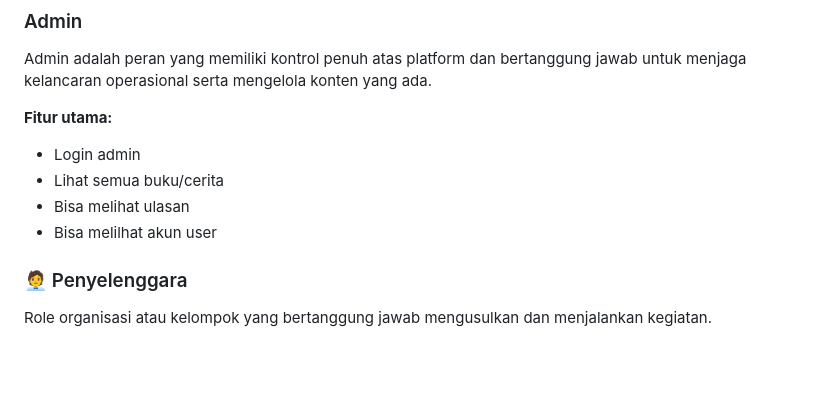
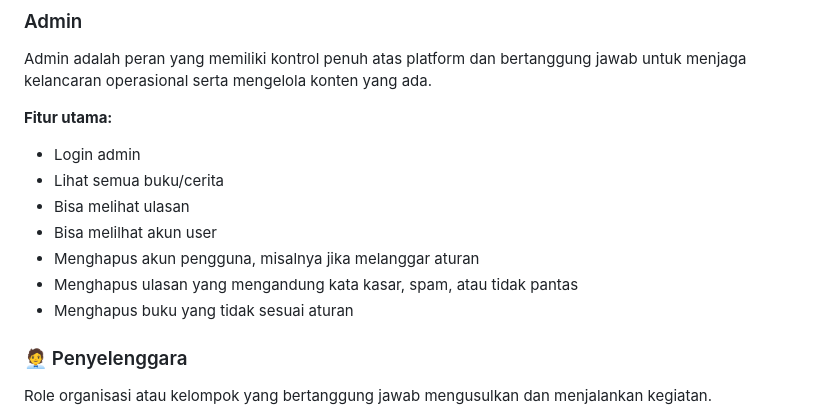
Before and after one commit to atisawahyunianty/Proyek_FWB, a Markdown page: README.md, the part around the change. GitHub-like rendering; blank space fills up the shorter version.

```diff
--- a/README.md
+++ b/README.md
@@ -29,6 +29,9 @@ Admin adalah peran yang memiliki kontrol penuh atas platform dan bertanggung jaw
 - Lihat semua buku/cerita
 - Bisa melihat ulasan
 - Bisa melilhat akun user
+- Menghapus akun pengguna, misalnya jika melanggar aturan
+- Menghapus ulasan yang mengandung kata kasar, spam, atau tidak pantas
+- Menghapus buku yang tidak sesuai aturan
 
 ### 🧑‍💼 Penyelenggara
 Role organisasi atau kelompok yang bertanggung jawab mengusulkan dan menjalankan kegiatan.
```
